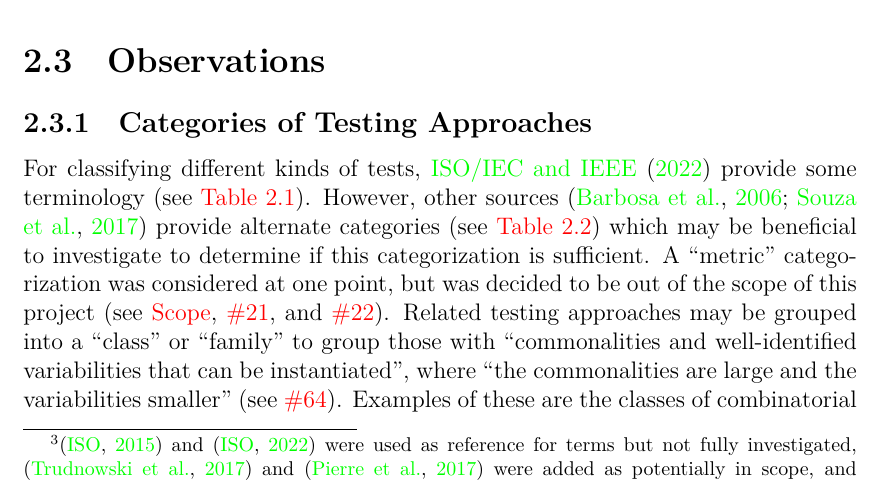
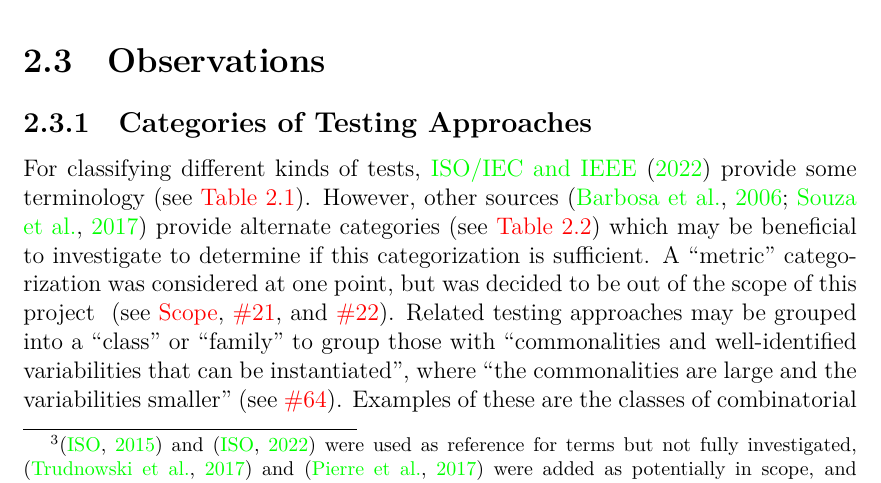
Before and after one commit to samm82/TestingTesting, a LaTeX thesis (notes.tex, which reads chapters/03_notes.tex, chapters/03b_methodology.tex, macros.tex): part of page 16 of 79, cut so that both start at the same text. The pictures show the PDF file notes.pdf that the author committed with the source.

Commit message:
Only use nameref when specified
i.e., not for paper

```diff
--- a/chapters/03_notes.tex
+++ b/chapters/03_notes.tex
@@ -274,7 +274,7 @@ terminology (see \refIEEETestTerms{}). However, other sources
 categories (see \refOtherTestTerms{}) which may be beneficial to investigate to
 determine if this categorization is sufficient. A ``metric'' categorization was
 considered at one point, but was decided to be out of the scope of this project
-(see \nameref{chap:testing:sec:scope}, \thesisissueref{21}, and \thesisissueref{22}).
+\seeSectionPar{chap:testing:sec:scope}{, \thesisissueref{21}, and \thesisissueref{22}}.
 Related testing approaches may be grouped into a ``class'' or ``family'' to
 group those with ``commonalities and well-identified variabilities that can be
 instantiated'', where ``the commonalities are large and the variabilities
--- a/chapters/03b_methodology.tex
+++ b/chapters/03b_methodology.tex
@@ -41,8 +41,8 @@ merged to paint a more complete picture. If any discrepancies or ambiguities
 arose, they were investigated to a reasonable extent and documented. If a
 testing approach was mentioned but not defined, it was still added to the
 glossary to indicate it should be investigated further. A similar methodology
-was used for tracking software qualities, albeit in a separate document
-(see \nameref{chap:testing:sec:derived-tests}).
+was used for tracking software qualities, albeit in a separate
+document\seeSectionPar{chap:testing:sec:derived-tests}{}.
 
 During this investigation, some terms came up that seemed to be relevant to
 testing but were so vague, they didn't provide any new information. These were
@@ -132,13 +132,14 @@ can be made that about \the\numexpr 100 - 100 * (\UndefAfter - \UndefBefore) /
       \item \textbf{Orthogonal Array Testing\footnote{
                         \citep{YuEtAl2011} and \citep{Tsui2007} were added as
                         out-of-scope examples.}:} \citet{Mandl1985, Valcheva2013}
-    \item \textbf{Backup Testing\footnote{See \nameref{rec-test-ambiguity}.}:}
+      \item \textbf{Backup Testing\seeSectionFoot{rec-test-ambiguity}:}
             \citet{Bas2024}
 \end{itemize}
 
 Different sources categorized software testing approaches in different ways;
-while it is useful to record and think about these categorizations (see
-\nameref{testing-categories}), following one (or more) during the research
+while it is useful to record and think about these
+categorizations\seeSectionPar{testing-categories}{}, following one (or more)
+during the research
 stage could lead to bias and a prescriptive categorization, instead of letting
 one emerge descriptively during the analysis stage. Since these categorizations
 are not mutually exclusive, it also means that more than one could be useful
--- a/macros.tex
+++ b/macros.tex
@@ -1,3 +1,9 @@
+%------------------------------------------------------------------------------
+% Macros used for paper
+%------------------------------------------------------------------------------
+
+\input{paper_macros}
+
 %------------------------------------------------------------------------------
 % Question-directed Writing
 %------------------------------------------------------------------------------
@@ -7,8 +13,6 @@
 \else
   \excludecomment{writingdirectives}
 \fi
-
-\input{paper_macros}
 
 %------------------------------------------------------------------------------
 % Footnotes that only show when "compiling for printing."
--- a/notes.tex
+++ b/notes.tex
@@ -164,6 +164,7 @@
 
 % General Utility Functions
 \input{macros}
+\usenamerefstrue
 
 % General Assets
 \input{assets}
--- a/paper_macros.tex
+++ b/paper_macros.tex
@@ -17,6 +17,27 @@
 % Inside of some environments, footnote marks aren't registered properly, so we
 % need to manually write the "text" part
 \newcommand{\porthreftm}[2]{\href{#2}{#1\printOnlyFootnoteMark}}
+
+%------------------------------------------------------------------------------
+% Optional namerefs in context of (see <section name>)
+%------------------------------------------------------------------------------
+
+\newif\ifusenamerefs
+\newcommand{\seeSection}[1]{%
+  \ifusenamerefs
+    { see \nameref{#1}}%
+  \fi
+}
+\newcommand{\seeSectionPar}[2]{%
+  \ifusenamerefs
+    { (see \nameref{#1}#2)}%
+  \fi
+}
+\newcommand{\seeSectionFoot}[1]{%
+  \ifusenamerefs
+    {\footnote{See \nameref{#1}.}}%
+  \fi
+}
 
 %------------------------------------------------------------------------------
 % TODOs
```
Also changed, not shown: chapters/04_dev_process.tex (+2 -2 lines), thesis.tex (+1 -0 lines), notes.pdf, paper.pdf, chapters/03_notes.tex (20 more changed lines), chapters/03b_methodology.tex (4 more changed lines). Lines whose indentation alone changed are shown as unchanged.
